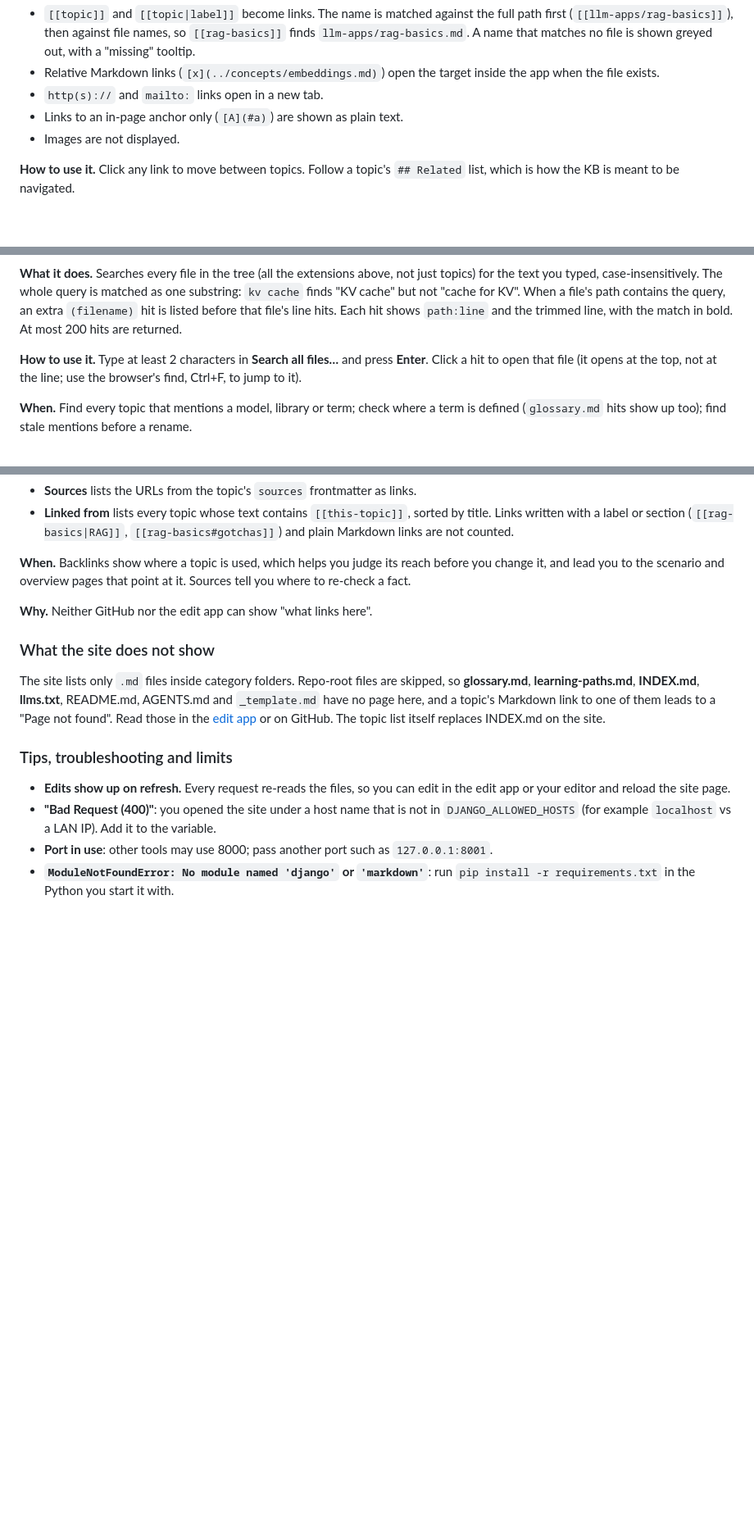
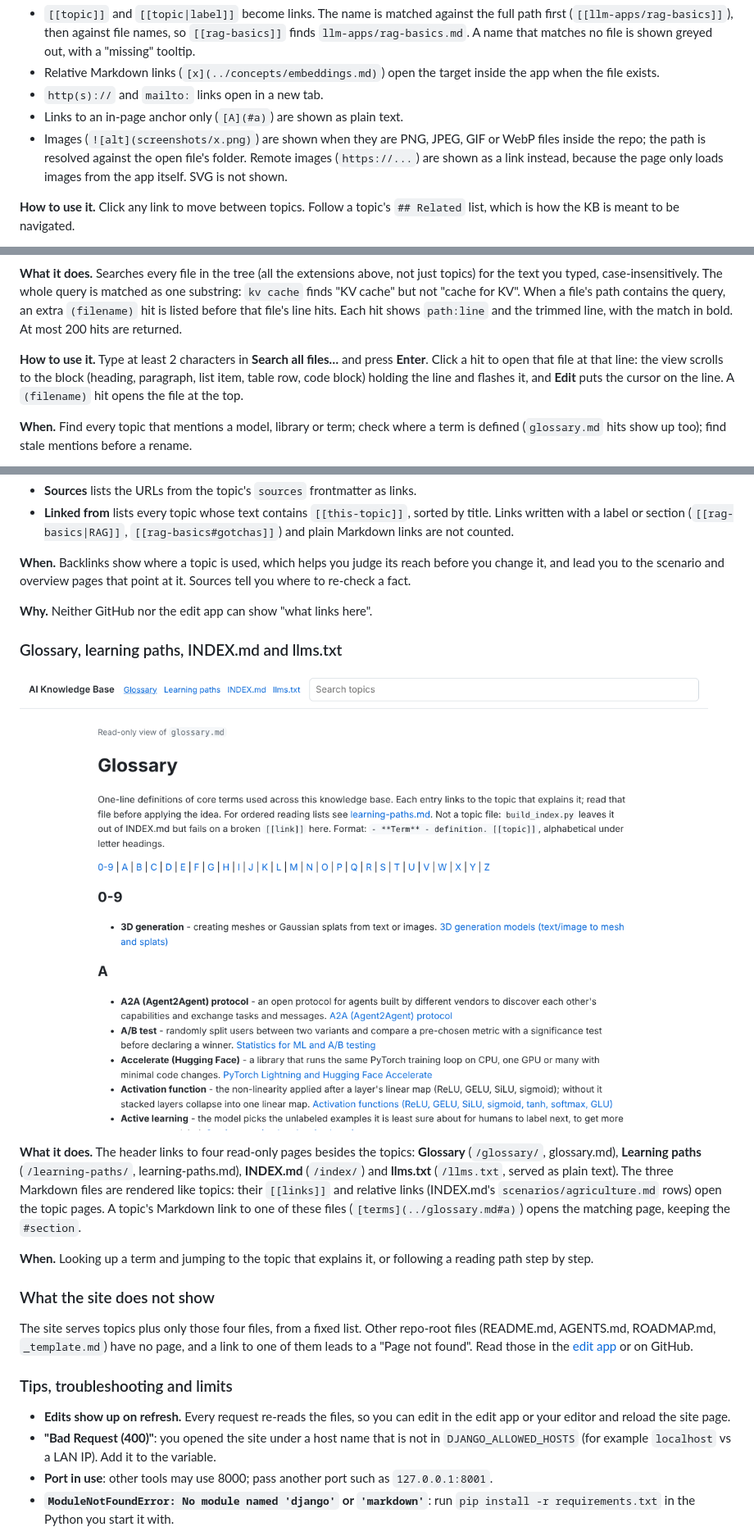
Before and after one commit to faheemkhaskheli9/AI-Knowledge-Base, a Markdown page: docs/app-guide.md, 3 parts joined by grey strips. Shown: that part at 82% size. GitHub-like rendering; pictures changed too: docs/screenshots/django-glossary.png (added); blank space fills up the shorter version.

```diff
--- a/docs/app-guide.md
+++ b/docs/app-guide.md
@@ -131,7 +132,10 @@ Links:
   inside the app when the file exists.
 - `http(s)://` and `mailto:` links open in a new tab.
 - Links to an in-page anchor only (`[A](#a)`) are shown as plain text.
-- Images are not displayed.
+- Images (`![alt](screenshots/x.png)`) are shown when they are PNG, JPEG,
+  GIF or WebP files inside the repo; the path is resolved against the open
+  file's folder. Remote images (`https://...`) are shown as a link instead,
+  because the page only loads images from the app itself. SVG is not shown.
 
 **How to use it.** Click any link to move between topics. Follow a topic's
 `## Related` list, which is how the KB is meant to be navigated.
@@ -171,8 +175,10 @@ listed before that file's line hits. Each hit shows `path:line` and the trimmed
 in bold. At most 200 hits are returned.
 
 **How to use it.** Type at least 2 characters in **Search all files…** and
-press **Enter**. Click a hit to open that file (it opens at the top, not at
-the line; use the browser's find, Ctrl+F, to jump to it).
+press **Enter**. Click a hit to open that file at that line: the view scrolls
+to the block (heading, paragraph, list item, table row, code block) holding
+the line and flashes it, and **Edit** puts the cursor on the line. A
+`(filename)` hit opens the file at the top.
 
 **When.** Find every topic that mentions a model, library or term; check where
 a term is defined (`glossary.md` hits show up too); find stale mentions before
@@ -555,14 +568,27 @@ that point at it. Sources tell you where to re-check a fact.
 
 **Why.** Neither GitHub nor the edit app can show "what links here".
 
+### Glossary, learning paths, INDEX.md and llms.txt
+
+![The glossary page: header links to the entry points, terms with links to their topics](screenshots/django-glossary.png)
+
+**What it does.** The header links to four read-only pages besides the topics:
+**Glossary** (`/glossary/`, glossary.md), **Learning paths** (`/learning-paths/`,
+learning-paths.md), **INDEX.md** (`/index/`) and **llms.txt** (`/llms.txt`, served
+as plain text). The three Markdown files are rendered like topics: their `[[links]]`
+and relative links (INDEX.md's `scenarios/agriculture.md` rows) open the topic pages.
+A topic's Markdown link to one of these files (`[terms](../glossary.md#a)`) opens
+the matching page, keeping the `#section`.
+
+**When.** Looking up a term and jumping to the topic that explains it, or following
+a reading path step by step.
+
 ### What the site does not show
 
-The site lists only `.md` files inside category folders. Repo-root files are
-skipped, so **glossary.md**, **learning-paths.md**, **INDEX.md**,
-**llms.txt**, README.md, AGENTS.md and `_template.md` have no page here, and a
-topic's Markdown link to one of them leads to a "Page not found". Read those
-in the [edit app](#glossary-learning-paths-indexmd-and-llmstxt) or on GitHub.
-The topic list itself replaces INDEX.md on the site.
+The site serves topics plus only those four files, from a fixed list. Other
+repo-root files (README.md, AGENTS.md, ROADMAP.md, `_template.md`) have no page,
+and a link to one of them leads to a "Page not found". Read those in the
+[edit app](#glossary-learning-paths-indexmd-and-llmstxt) or on GitHub.
 
 ### Tips, troubleshooting and limits
 
```
Also changed, not shown: other parts of docs/app-guide.md (+10 -2 lines), 5 other files.
